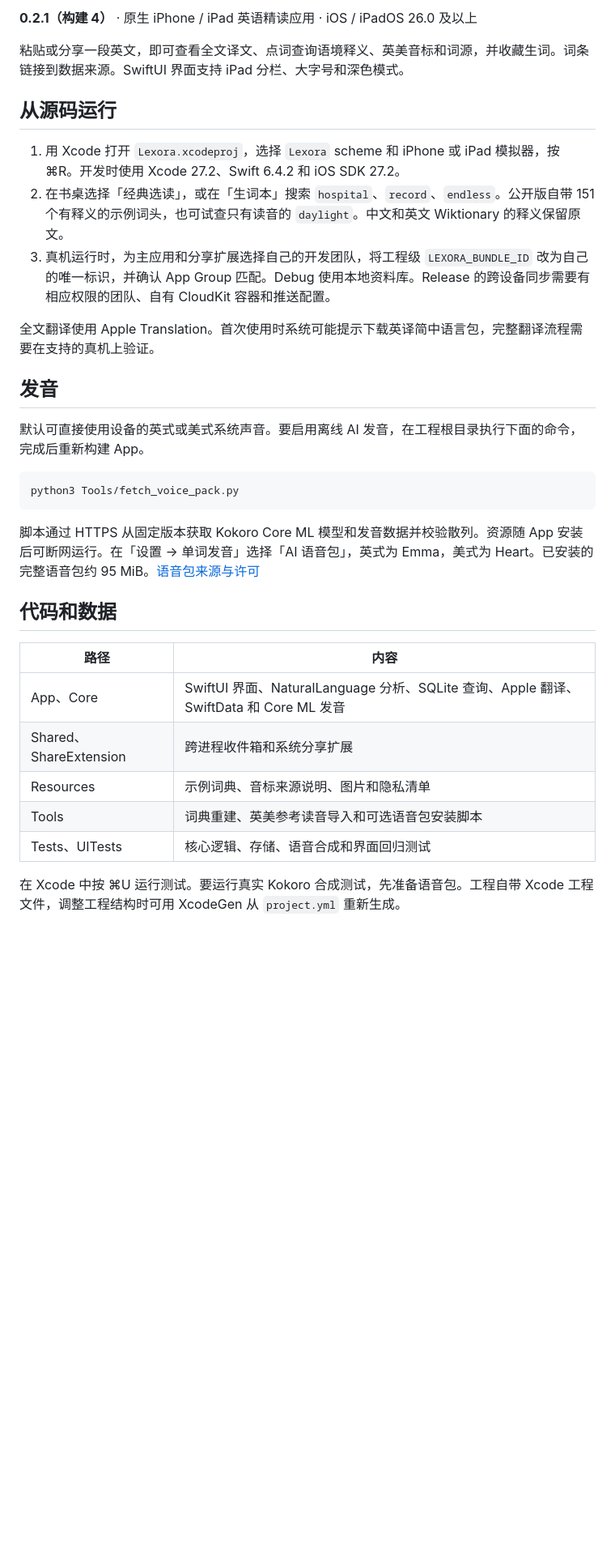
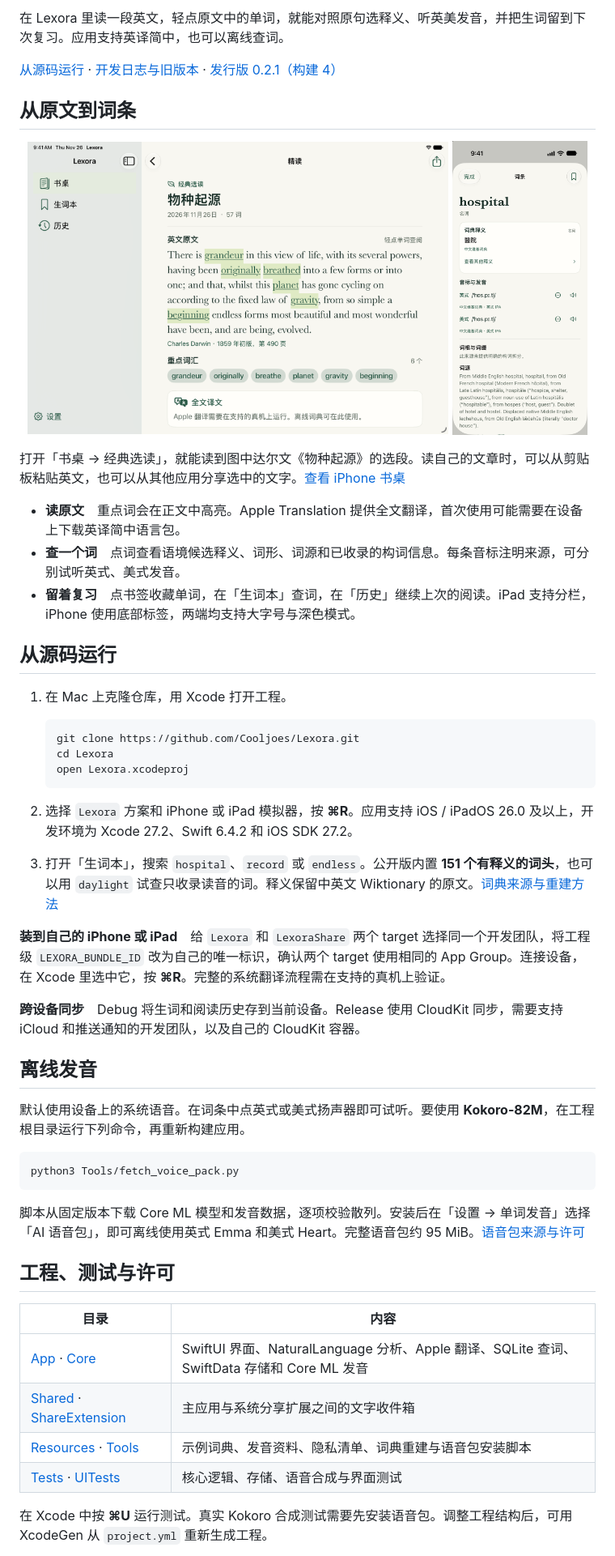
Before and after one commit to Cooljoes/Lexora, a Markdown page: README.md, the part around one of its changes. Shown at 81% size. Rendered like a GitHub page; pictures changed too: docs/images/ipad-reading.png (added), docs/images/iphone-word.png (added); blank space fills up the shorter version.

Commit message:
文档：用应用图标和 iPhone、iPad 实际截图更新项目首页

````diff
--- a/README.md
+++ b/README.md
@@ -2,35 +2,56 @@
 
-**0.2.1（构建 4）** · 原生 iPhone / iPad 英语精读应用 · iOS / iPadOS 26.0 及以上
+在 Lexora 里读一段英文，轻点原文中的单词，就能对照原句选释义、听英美发音，并把生词留到下次复习。应用支持英译简中，也可以离线查词。
 
-粘贴或分享一段英文，即可查看全文译文、点词查询语境释义、英美音标和词源，并收藏生词。词条链接到数据来源。SwiftUI 界面支持 iPad 分栏、大字号和深色模式。
+[从源码运行](#从源码运行) · [开发日志与旧版本](CHANGELOG.md) · [发行版 0.2.1（构建 4）](https://github.com/Cooljoes/Lexora/releases/tag/v0.2.1)
+
+## 从原文到词条
+
+<p align="center">
+  <a href="docs/images/ipad-reading.png"><img src="docs/images/ipad-reading.png" width="520" alt="iPad 横屏精读《物种起源》选段，左侧为导航，正文高亮重点词"></a>
+  <a href="docs/images/iphone-word.png"><img src="docs/images/iphone-word.png" width="167" alt="iPhone 上的 hospital 词条，显示中文维基词典收录的释义、英美音标和词源"></a>
+</p>
+
+打开「书桌 → 经典选读」，就能读到图中达尔文《物种起源》的选段。读自己的文章时，可以从剪贴板粘贴英文，也可以从其他应用分享选中的文字。[查看 iPhone 书桌](docs/images/iphone-desk.png)
+
+- **读原文**　重点词会在正文中高亮。Apple Translation 提供全文翻译，首次使用可能需要在设备上下载英译简中语言包。
+- **查一个词**　点词查看语境候选释义、词形、词源和已收录的构词信息。每条音标注明来源，可分别试听英式、美式发音。
+- **留着复习**　点书签收藏单词，在「生词本」查词，在「历史」继续上次的阅读。iPad 支持分栏，iPhone 使用底部标签，两端均支持大字号与深色模式。
 
 ## 从源码运行
 
-1. 用 Xcode 打开 `Lexora.xcodeproj`，选择 `Lexora` scheme 和 iPhone 或 iPad 模拟器，按 ⌘R。开发时使用 Xcode 27.2、Swift 6.4.2 和 iOS SDK 27.2。
-2. 在书桌选择「经典选读」，或在「生词本」搜索 `hospital`、`record`、`endless`。公开版自带 151 个有释义的示例词头，也可试查只有读音的 `daylight`。中文和英文 Wiktionary 的释义保留原文。
-3. 真机运行时，为主应用和分享扩展选择自己的开发团队，将工程级 `LEXORA_BUNDLE_ID` 改为自己的唯一标识，并确认 App Group 匹配。Debug 使用本地资料库。Release 的跨设备同步需要有相应权限的团队、自有 CloudKit 容器和推送配置。
+1. 在 Mac 上克隆仓库，用 Xcode 打开工程。
 
-全文翻译使用 Apple Translation。首次使用时系统可能提示下载英译简中语言包，完整翻译流程需要在支持的真机上验证。
+   ```sh
+   git clone https://github.com/Cooljoes/Lexora.git
+   cd Lexora
+   open Lexora.xcodeproj
+   ```
 
-## 发音
+2. 选择 `Lexora` 方案和 iPhone 或 iPad 模拟器，按 **⌘R**。应用支持 iOS / iPadOS 26.0 及以上，开发环境为 Xcode 27.2、Swift 6.4.2 和 iOS SDK 27.2。
+3. 打开「生词本」，搜索 `hospital`、`record` 或 `endless`。公开版内置 **151 个有释义的词头**，也可以用 `daylight` 试查只收录读音的词。释义保留中英文 Wiktionary 的原文。[词典来源与重建方法](docs/dictionary.md)
 
-默认可直接使用设备的英式或美式系统声音。要启用离线 AI 发音，在工程根目录执行下面的命令，完成后重新构建 App。
+**装到自己的 iPhone 或 iPad**　给 `Lexora` 和 `LexoraShare` 两个 target 选择同一个开发团队，将工程级 `LEXORA_BUNDLE_ID` 改为自己的唯一标识，确认两个 target 使用相同的 App Group。连接设备，在 Xcode 里选中它，按 **⌘R**。完整的系统翻译流程需在支持的真机上验证。
+
+**跨设备同步**　Debug 将生词和阅读历史存到当前设备。Release 使用 CloudKit 同步，需要支持 iCloud 和推送通知的开发团队，以及自己的 CloudKit 容器。
+
+## 离线发音
+
+默认使用设备上的系统语音。在词条中点英式或美式扬声器即可试听。要使用 **Kokoro-82M**，在工程根目录运行下列命令，再重新构建应用。
 
 ```sh
 python3 Tools/fetch_voice_pack.py
 ```
 
-脚本通过 HTTPS 从固定版本获取 Kokoro Core ML 模型和发音数据并校验散列。资源随 App 安装后可断网运行。在「设置 → 单词发音」选择「AI 语音包」，英式为 Emma，美式为 Heart。已安装的完整语音包约 95 MiB。[语音包来源与许可](KokoroVoicePack/SOURCES.txt)
+脚本从固定版本下载 Core ML 模型和发音数据，逐项校验散列。安装后在「设置 → 单词发音」选择「AI 语音包」，即可离线使用英式 Emma 和美式 Heart。完整语音包约 95 MiB。[语音包来源与许可](KokoroVoicePack/SOURCES.txt)
 
-## 代码和数据
+## 工程、测试与许可
 
-| 路径 | 内容 |
+| 目录 | 内容 |
 | --- | --- |
-| App、Core | SwiftUI 界面、NaturalLanguage 分析、SQLite 查询、Apple 翻译、SwiftData 和 Core ML 发音 |
-| Shared、ShareExtension | 跨进程收件箱和系统分享扩展 |
-| Resources | 示例词典、音标来源说明、图片和隐私清单 |
-| Tools | 词典重建、英美参考读音导入和可选语音包安装脚本 |
-| Tests、UITests | 核心逻辑、存储、语音合成和界面回归测试 |
+| [App](App) · [Core](Core) | SwiftUI 界面、NaturalLanguage 分析、Apple 翻译、SQLite 查词、SwiftData 存储和 Core ML 发音 |
+| [Shared](Shared) · [ShareExtension](ShareExtension) | 主应用与系统分享扩展之间的文字收件箱 |
+| [Resources](Resources) · [Tools](Tools) | 示例词典、发音资料、隐私清单、词典重建与语音包安装脚本 |
+| [Tests](Tests) · [UITests](UITests) | 核心逻辑、存储、语音合成与界面测试 |
 
-在 Xcode 中按 ⌘U 运行测试。要运行真实 Kokoro 合成测试，先准备语音包。工程自带 Xcode 工程文件，调整工程结构时可用 XcodeGen 从 `project.yml` 重新生成。
+在 Xcode 中按 **⌘U** 运行测试。真实 Kokoro 合成测试需要先安装语音包。调整工程结构后，可用 XcodeGen 从 `project.yml` 重新生成工程。
 
````
Also changed, not shown: other parts of README.md (+3 -3 lines), CHANGELOG.md (+4 -0 lines), docs/images/iphone-desk.png (added), docs/images/lexora.jpg (added).
